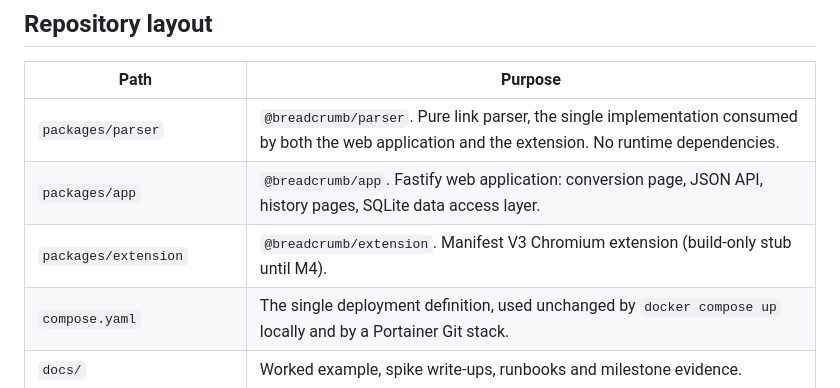
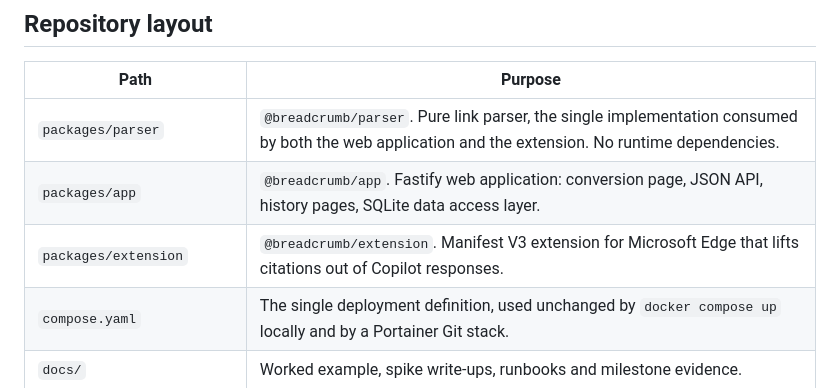
Before and after one commit to TimHayward/BreadCrumb, a Markdown page: README.md, the part around the change. GitHub-like rendering.

Commit message:
README: describe the extension as the Edge extension it now is
Co-Authored-By: Claude Opus 5 <noreply@anthropic.com>

```diff
--- a/README.md
+++ b/README.md
@@ -10,7 +10,7 @@ BreadCrumb turns a Microsoft 365 SharePoint or OneDrive link into the folder loc
 |---|---|
 | `packages/parser` | `@breadcrumb/parser`. Pure link parser, the single implementation consumed by both the web application and the extension. No runtime dependencies. |
 | `packages/app` | `@breadcrumb/app`. Fastify web application: conversion page, JSON API, history pages, SQLite data access layer. |
-| `packages/extension` | `@breadcrumb/extension`. Manifest V3 Chromium extension (build-only stub until M4). |
+| `packages/extension` | `@breadcrumb/extension`. Manifest V3 extension for Microsoft Edge that lifts citations out of Copilot responses. |
 | `compose.yaml` | The single deployment definition, used unchanged by `docker compose up` locally and by a Portainer Git stack. |
 | `docs/` | Worked example, spike write-ups, runbooks and milestone evidence. |
 | `BACKLOG.md`, `BACKLOG-completed.md` | Open and completed product backlog. |
```
